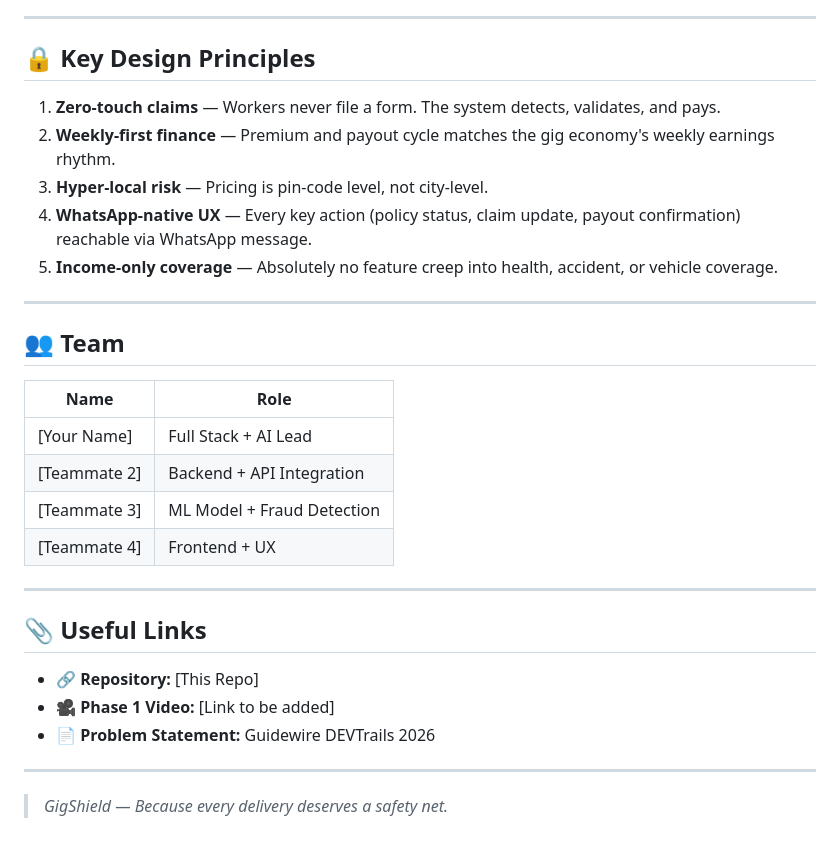
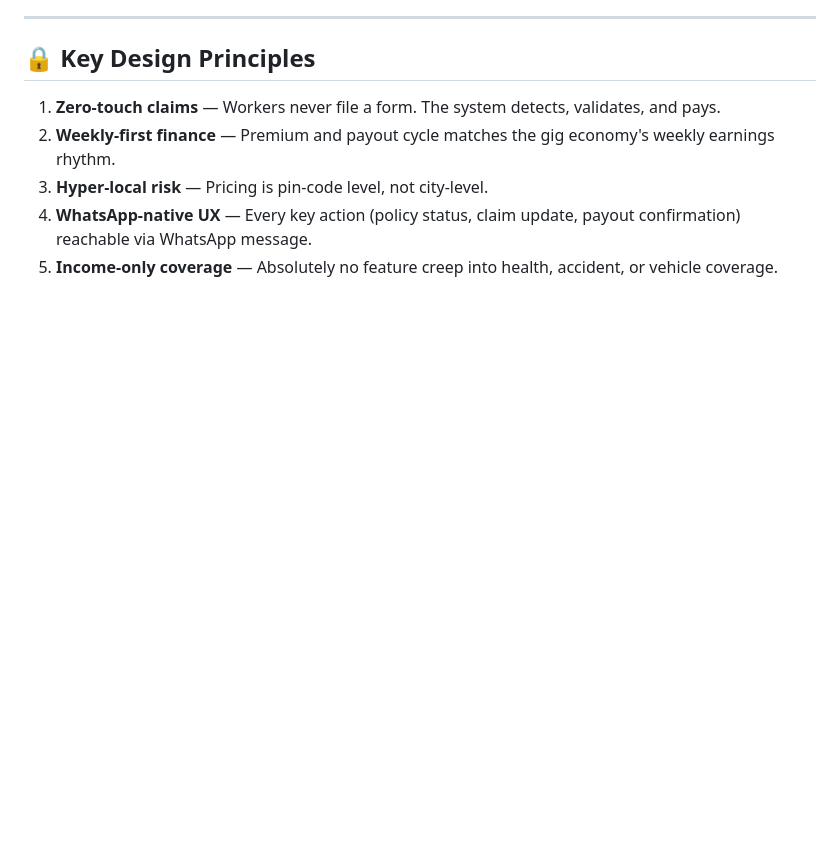
Before and after one commit to SRINITHISS/DeliveryWorker-Insurance, a Markdown page: README.md, the part around the change. GitHub-like rendering; blank space fills up the shorter version.

```diff
--- a/README.md
+++ b/README.md
@@ -229,26 +229,3 @@ gigshield/
 3. **Hyper-local risk** — Pricing is pin-code level, not city-level.
 4. **WhatsApp-native UX** — Every key action (policy status, claim update, payout confirmation) reachable via WhatsApp message.
 5. **Income-only coverage** — Absolutely no feature creep into health, accident, or vehicle coverage.
-
----
-
-## 👥 Team
-
-| Name | Role |
-|---|---|
-| [Your Name] | Full Stack + AI Lead |
-| [Teammate 2] | Backend + API Integration |
-| [Teammate 3] | ML Model + Fraud Detection |
-| [Teammate 4] | Frontend + UX |
-
----
-
-## 📎 Useful Links
-
-- 🔗 **Repository:** [This Repo]
-- 🎥 **Phase 1 Video:** [Link to be added]
-- 📄 **Problem Statement:** Guidewire DEVTrails 2026
-
----
-
-> *GigShield — Because every delivery deserves a safety net.*
```
